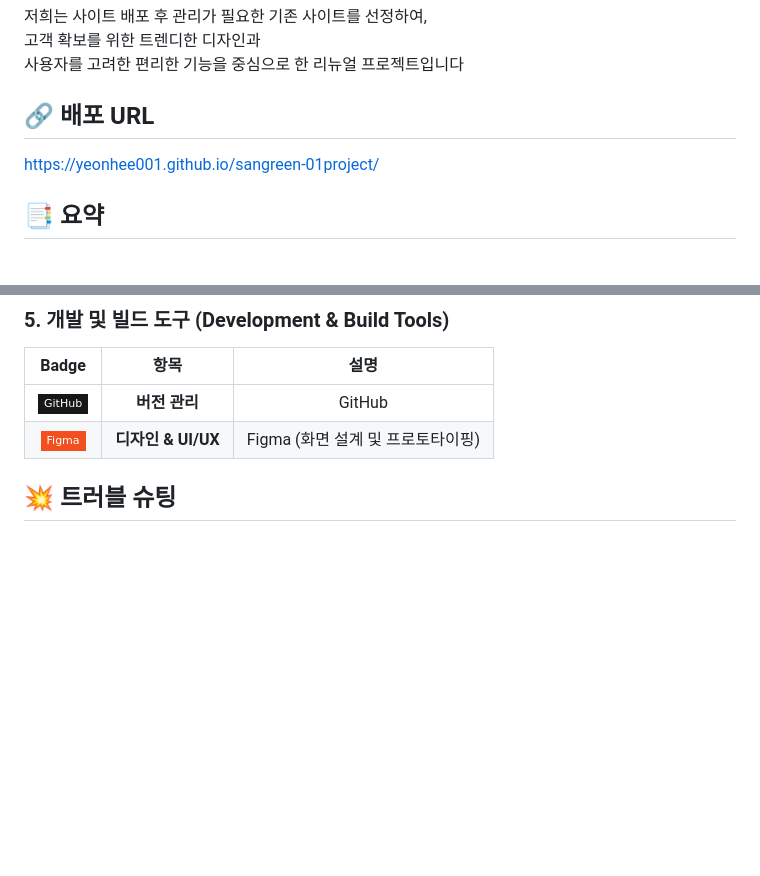
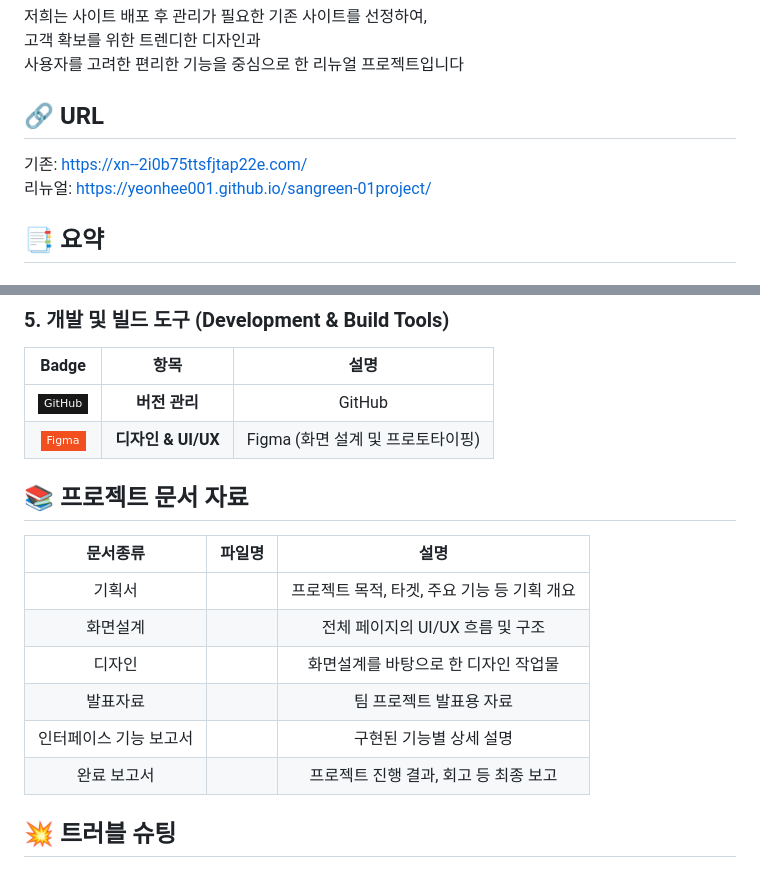
Before and after one commit to yeonhee001/sangreen-01project, a Markdown page: README.md, 2 parts joined by grey strips. Rendered like a GitHub page; badges without logos; blank space fills up the shorter version.

```diff
--- a/README.md
+++ b/README.md
@@ -6,8 +6,9 @@
 고객 확보를 위한 트렌디한 디자인과<br>
 사용자를 고려한 편리한 기능을 중심으로 한 리뉴얼 프로젝트입니다
 
-## 🔗 배포 URL
-https://yeonhee001.github.io/sangreen-01project/
+## 🔗 URL
+기존: https://xn--2i0b75ttsfjtap22e.com/ <br/>
+리뉴얼: https://yeonhee001.github.io/sangreen-01project/
 
 ## 📑 요약
 
@@ -130,6 +131,19 @@ HTML5, Sass, JavaScript
 |![GitHub](https://img.shields.io/badge/GitHub-181717?style=flat-square&logo=GitHub&logoColor=white)| **버전 관리** | GitHub |
 |![Figma](https://img.shields.io/badge/Figma-F24E1E?style=flat-square&logo=Figma&logoColor=white) | **디자인 & UI/UX** | Figma (화면 설계 및 프로토타이핑) |
 
+
+## 📚 프로젝트 문서 자료
+
+| 문서종류 | 파일명 | 설명 |
+| :---:| :---: | :---: |
+| 기획서 |  | 프로젝트 목적, 타겟, 주요 기능 등 기획 개요 |
+| 화면설계 |  | 전체 페이지의 UI/UX 흐름 및 구조 |
+| 디자인 |  | 화면설계를 바탕으로 한 디자인 작업물 |
+| 발표자료 |  | 팀 프로젝트 발표용 자료 |
+| 인터페이스 기능 보고서 |  | 구현된 기능별 상세 설명 |
+| 완료 보고서 |  | 프로젝트 진행 결과, 회고 등 최종 보고 |
+
+
 ## 💥 트러블 슈팅
 
 ### 📌 header.html
```
